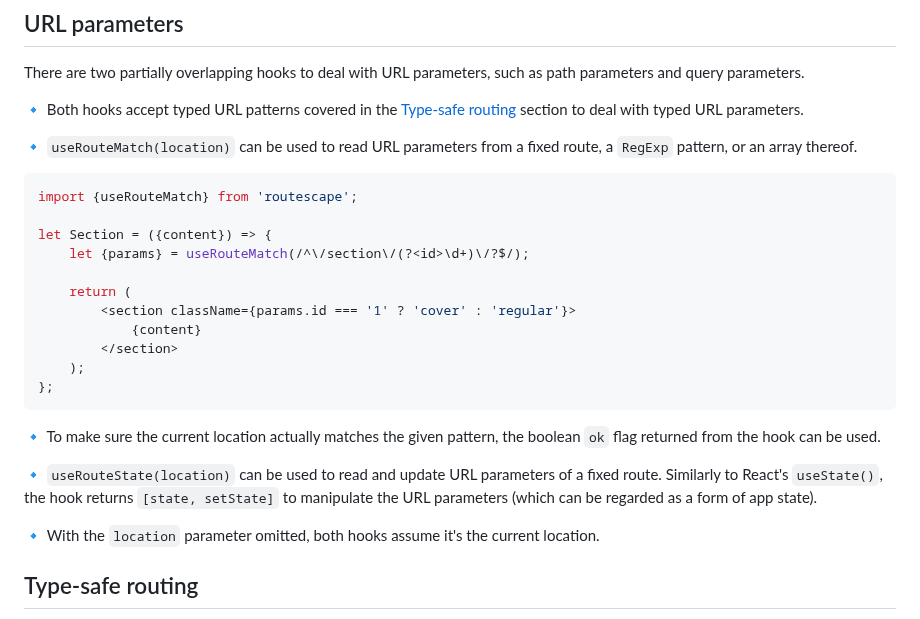
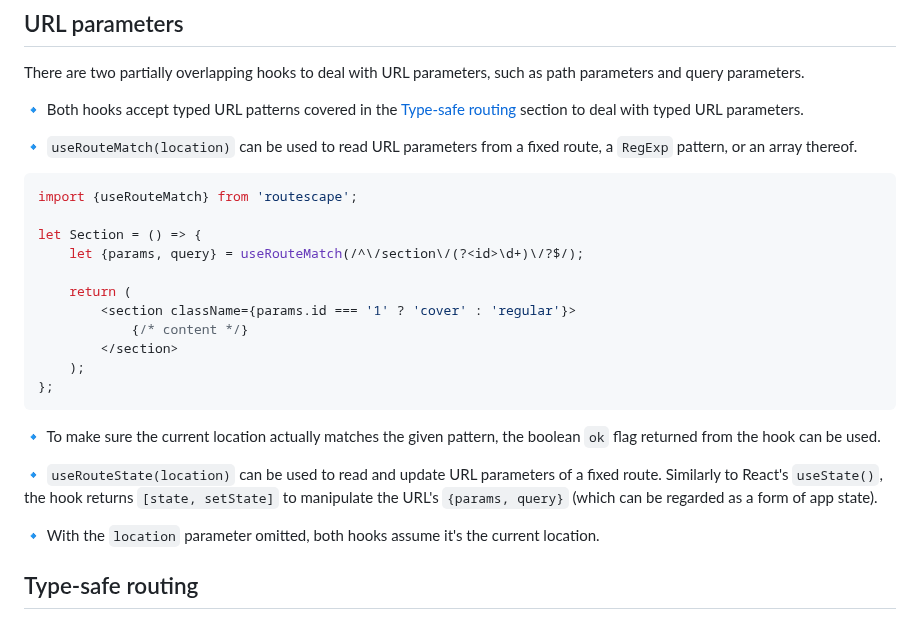
Before and after one commit to axtk/routescape, a Markdown page: README.md, the part around the change. Rendered like a GitHub page.

````diff
--- a/README.md
+++ b/README.md
@@ -367,12 +367,12 @@ There are two partially overlapping hooks to deal with URL parameters, such as p
 ```js
 import {useRouteMatch} from 'routescape';
 
-let Section = ({content}) => {
-    let {params} = useRouteMatch(/^\/section\/(?<id>\d+)\/?$/);
+let Section = () => {
+    let {params, query} = useRouteMatch(/^\/section\/(?<id>\d+)\/?$/);
 
     return (
         <section className={params.id === '1' ? 'cover' : 'regular'}>
-            {content}
+            {/* content */}
         </section>
     );
 };
@@ -380,7 +380,7 @@ let Section = ({content}) => {
 
 🔹 To make sure the current location actually matches the given pattern, the boolean `ok` flag returned from the hook can be used.
 
-🔹 `useRouteState(location)` can be used to read and update URL parameters of a fixed route. Similarly to React's `useState()`, the hook returns `[state, setState]` to manipulate the URL parameters (which can be regarded as a form of app state).
+🔹 `useRouteState(location)` can be used to read and update URL parameters of a fixed route. Similarly to React's `useState()`, the hook returns `[state, setState]` to manipulate the URL's `{params, query}` (which can be regarded as a form of app state).
 
 🔹 With the `location` parameter omitted, both hooks assume it's the current location.
 
````
